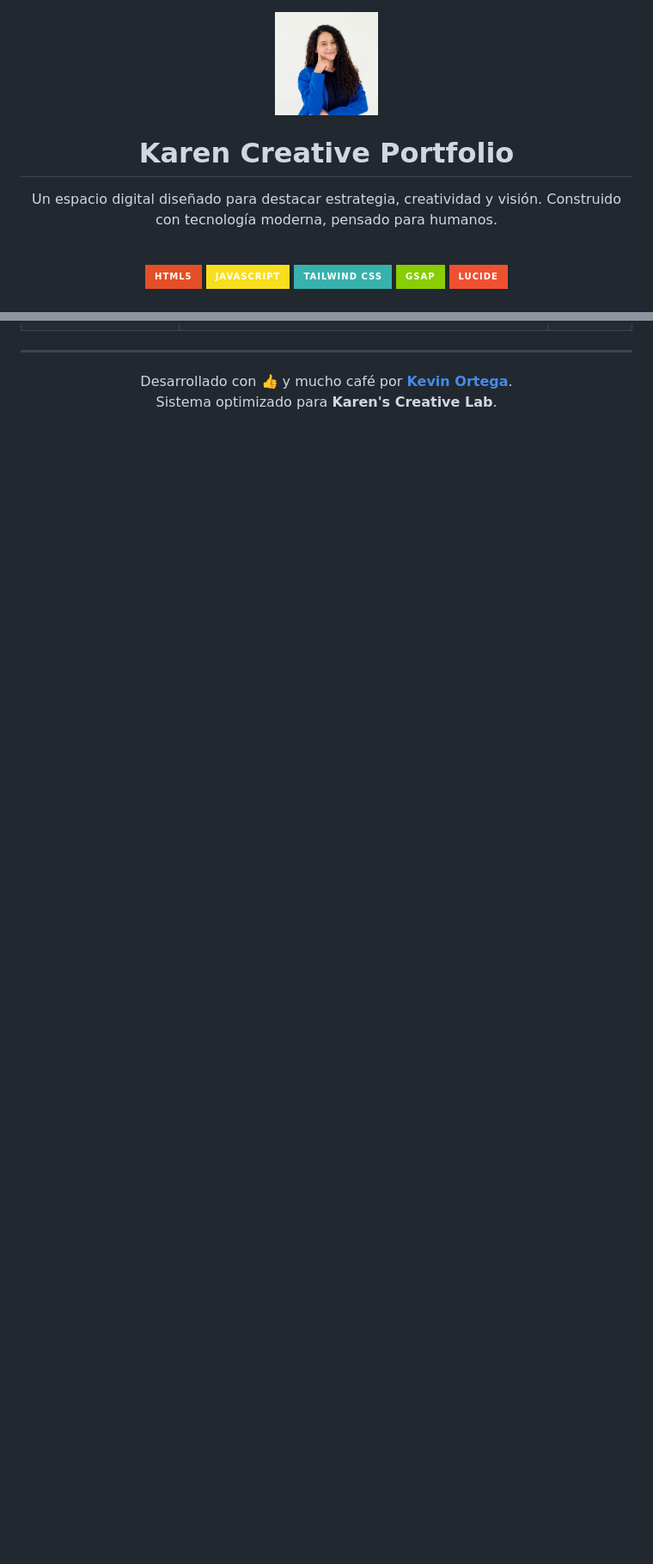
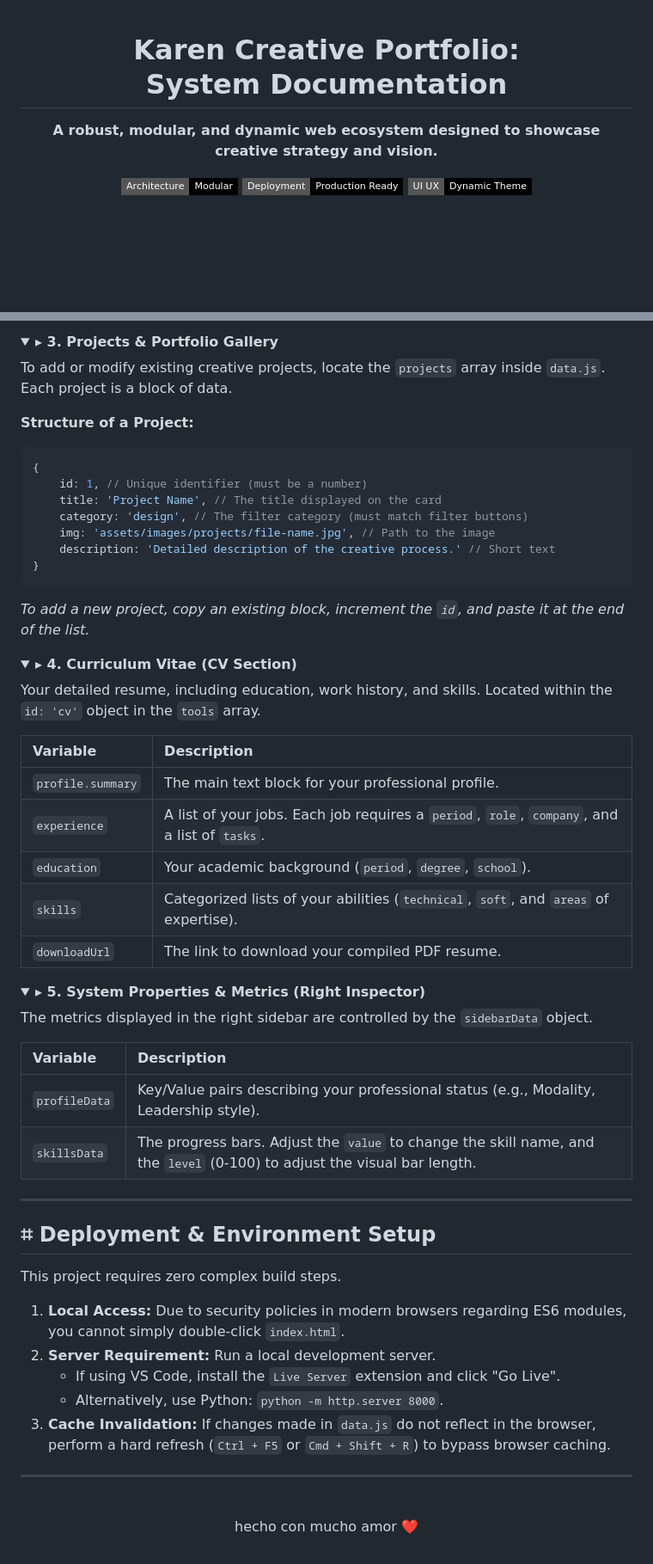
Before and after one commit to kevorteg/karencita-portafolio, a Markdown page: README.md, 2 parts joined by grey strips. Shown at 86% size. Rendered like a GitHub page; folded sections open; badges without logos; blank space fills up the shorter version.

````diff
--- a/README.md
+++ b/README.md
@@ -1,21 +1,10 @@
-
 <div align="center">
-  <img src="assets/images/profile/perfil.png" alt="Karen Profile" width="120" style="border-radius: 50%; box-shadow: 0 10px 30px rgba(124, 58, 237, 0.3);">
-
-  <h1 style="font-size: 3em; margin-top: 20px;">Karen Creative Portfolio</h1>
-
-  <p style="font-size: 1.2em; max-width: 600px; margin: 0 auto; line-height: 1.6;">
-    Un espacio digital diseñado para destacar estrategia, creatividad y visión.
-    Construido con tecnología moderna, pensado para humanos.
+  <h1 style="border-bottom: none;">Karen Creative Portfolio:<br>System Documentation</h1>
+  <p>
+    <b>A robust, modular, and dynamic web ecosystem designed to showcase creative strategy and vision.</b>
   </p>
-
-  <br>
-
-  <!-- Tech Stack Badges -->
-  <div style="display: flex; gap: 10px; justify-content: center; flex-wrap: wrap;">
-    <img src="https://img.shields.io/badge/HTML5-E34F26?style=for-the-badge&logo=html5&logoColor=white" alt="HTML5" />
-    <img src="https://img.shields.io/badge/JavaScript-F7DF1E?style=for-the-badge&logo=javascript&logoColor=black" alt="JavaScript" />
-    <img src="https://img.shields.io/badge/Tailwind_CSS-38B2AC?style=for-the-badge&logo=tailwind-css&logoColor=white" alt="Tailwind CSS" />
-    <img src="https://img.shields.io/badge/GSAP-88CE02?style=for-the-badge&logo=greensock&logoColor=white" alt="GSAP Animations" />
-    <img src="https://img.shields.io/badge/Lucide-F05032?style=for-the-badge&logo=lucide&logoColor=white" alt="Lucide Icons" />
+  <div>
+    <img src="https://img.shields.io/badge/Architecture-Modular-black?style=flat-square" alt="Architecture" />
+    <img src="https://img.shields.io/badge/Deployment-Production_Ready-black?style=flat-square" alt="Deployment" />
+    <img src="https://img.shields.io/badge/UI_UX-Dynamic_Theme-black?style=flat-square" alt="UI/UX" />
   </div>
@@ -88,9 +66,65 @@ Para agregar un proyecto al portafolio, ve a la lista **`projects`** y añade un
+</details>
+
+<details>
+<summary><b>▸ 3. Projects & Portfolio Gallery</b></summary>
+
+To add or modify existing creative projects, locate the `projects` array inside `data.js`. Each project is a block of data.
+
+**Structure of a Project:**
+```javascript
+{
+    id: 1, // Unique identifier (must be a number)
+    title: 'Project Name', // The title displayed on the card
+    category: 'design', // The filter category (must match filter buttons)
+    img: 'assets/images/projects/file-name.jpg', // Path to the image
+    description: 'Detailed description of the creative process.' // Short text
+}
+```
+*To add a new project, copy an existing block, increment the `id`, and paste it at the end of the list.*
+</details>
+
+<details>
+<summary><b>▸ 4. Curriculum Vitae (CV Section)</b></summary>
+
+Your detailed resume, including education, work history, and skills. Located within the `id: 'cv'` object in the `tools` array.
+
+| Variable | Description |
+| :--- | :--- |
+| `profile.summary` | The main text block for your professional profile. |
+| `experience` | A list of your jobs. Each job requires a `period`, `role`, `company`, and a list of `tasks`. |
+| `education` | Your academic background (`period`, `degree`, `school`). |
+| `skills` | Categorized lists of your abilities (`technical`, `soft`, and `areas` of expertise). |
+| `downloadUrl` | The link to download your compiled PDF resume. |
+
+</details>
+
+<details>
+<summary><b>▸ 5. System Properties & Metrics (Right Inspector)</b></summary>
+
+The metrics displayed in the right sidebar are controlled by the `sidebarData` object.
+
+| Variable | Description |
+| :--- | :--- |
+| `profileData` | Key/Value pairs describing your professional status (e.g., Modality, Leadership style). |
+| `skillsData` | The progress bars. Adjust the `value` to change the skill name, and the `level` (0-100) to adjust the visual bar length. |
+
+</details>
+
+---
+
+## ⌗ Deployment & Environment Setup
+
+This project requires zero complex build steps.
+
+1. **Local Access:** Due to security policies in modern browsers regarding ES6 modules, you cannot simply double-click `index.html`.
+2. **Server Requirement:** Run a local development server.
+   - If using VS Code, install the `Live Server` extension and click "Go Live".
+   - Alternatively, use Python: `python -m http.server 8000`.
+3. **Cache Invalidation:** If changes made in `data.js` do not reflect in the browser, perform a hard refresh (`Ctrl + F5` or `Cmd + Shift + R`) to bypass browser caching.
 
 ---
 
 <div align="center">
-  <p style="opacity: 0.6; font-size: 0.9em;">
-    Desarrollado con 👍 y mucho café por <a href="https://github.com/kevorteg"><b>Kevin Ortega</b></a>.<br>
-    Sistema optimizado para <b>Karen's Creative Lab</b>.
-  </p>
+  <br>
+  <p>hecho con mucho amor ❤️</p>
 </div>
````
Also changed, not shown: other parts of README.md (+42 -53 lines).
